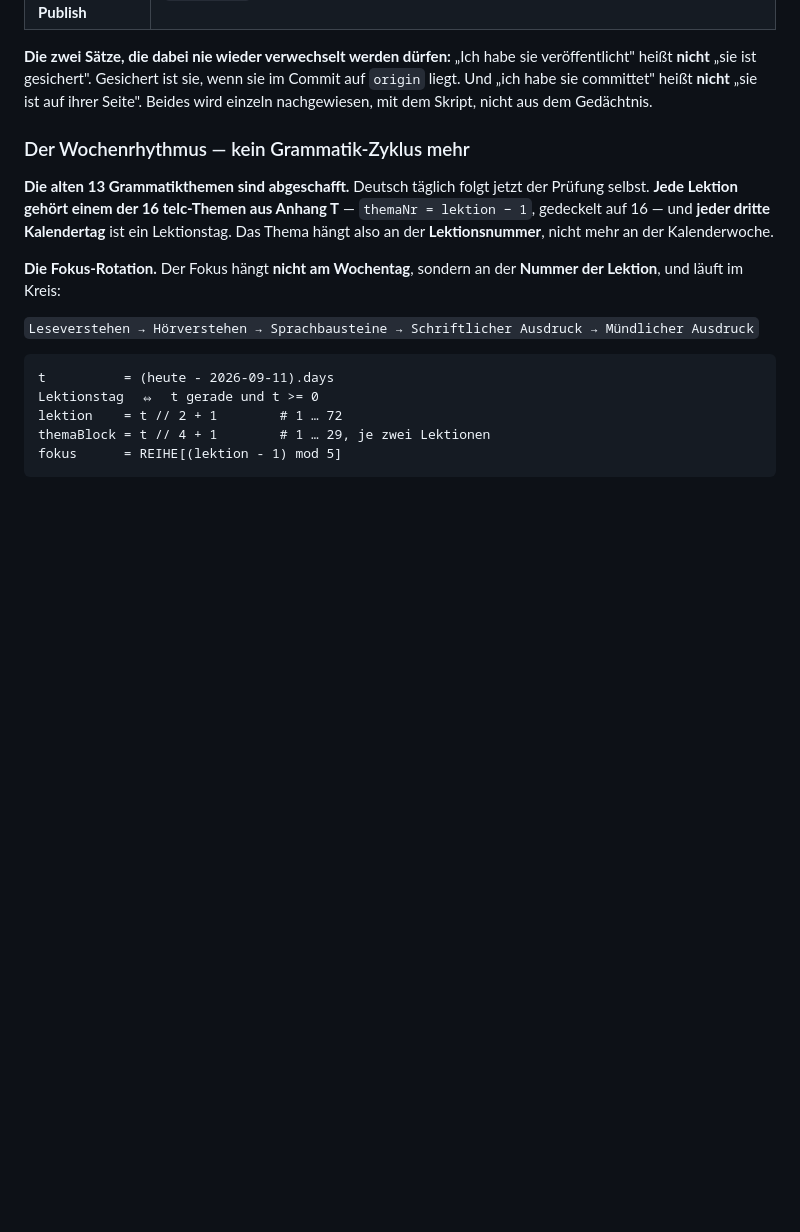
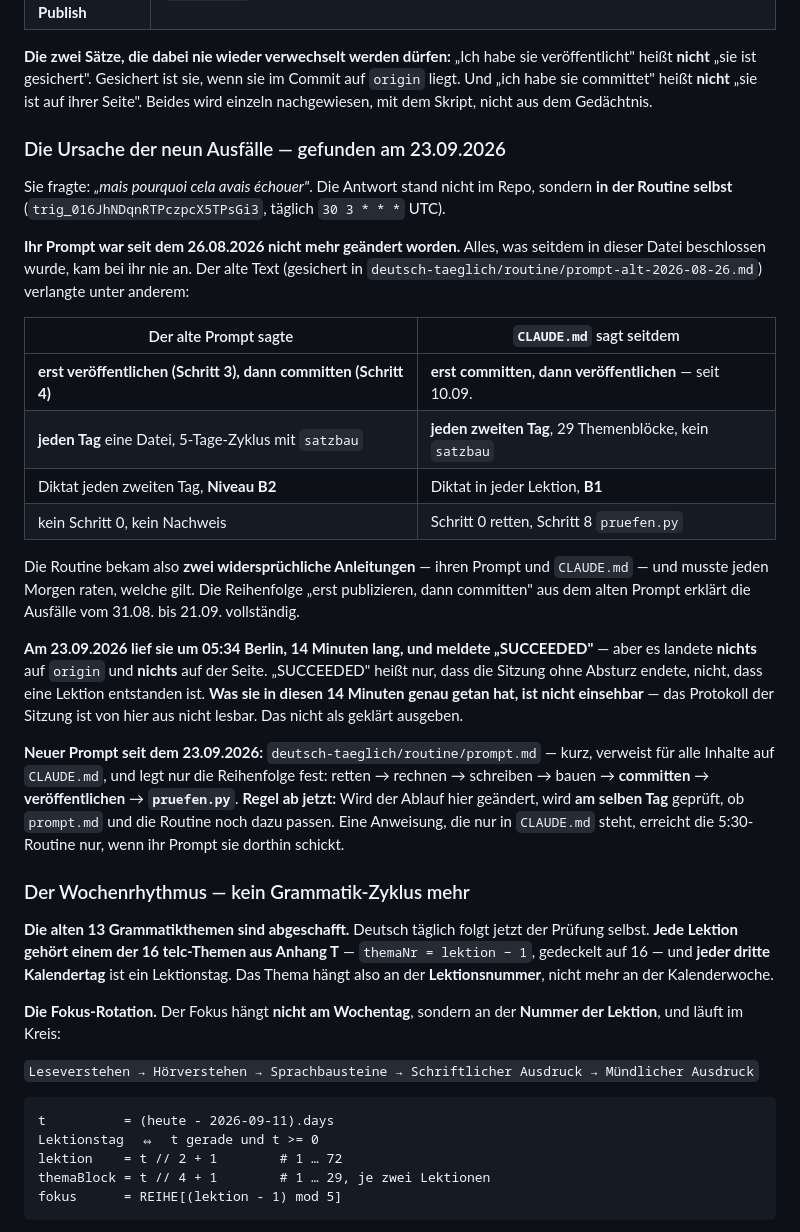
Before and after one commit to Williamszika/Etude-et-revision-exercice-et-Examen, a Markdown page: CLAUDE.md, the part around the change. Rendered like a GitHub page; blank space fills up the shorter version.

```diff
--- a/CLAUDE.md
+++ b/CLAUDE.md
@@ -552,6 +552,39 @@ der Historie von Commit `5bf7deb`.
 veröffentlicht" heißt **nicht** „sie ist gesichert". Gesichert ist sie, wenn sie im Commit auf
 `origin` liegt. Und „ich habe sie committet" heißt **nicht** „sie ist auf ihrer Seite". Beides
 wird einzeln nachgewiesen, mit dem Skript, nicht aus dem Gedächtnis.
+
+### Die Ursache der neun Ausfälle — gefunden am 23.09.2026
+
+Sie fragte: *„mais pourquoi cela avais échouer"*. Die Antwort stand nicht im Repo, sondern **in
+der Routine selbst** (`trig_016JhNDqnRTPczpcX5TPsGi3`, täglich `30 3 * * *` UTC).
+
+**Ihr Prompt war seit dem 26.08.2026 nicht mehr geändert worden.** Alles, was seitdem in dieser
+Datei beschlossen wurde, kam bei ihr nie an. Der alte Text (gesichert in
+`deutsch-taeglich/routine/prompt-alt-2026-08-26.md`) verlangte unter anderem:
+
+| Der alte Prompt sagte | `CLAUDE.md` sagt seitdem |
+|---|---|
+| **erst veröffentlichen (Schritt 3), dann committen (Schritt 4)** | **erst committen, dann veröffentlichen** — seit 10.09. |
+| **jeden Tag** eine Datei, 5-Tage-Zyklus mit `satzbau` | **jeden zweiten Tag**, 29 Themenblöcke, kein `satzbau` |
+| Diktat jeden zweiten Tag, **Niveau B2** | Diktat in jeder Lektion, **B1** |
+| kein Schritt 0, kein Nachweis | Schritt 0 retten, Schritt 8 `pruefen.py` |
+
+Die Routine bekam also **zwei widersprüchliche Anleitungen** — ihren Prompt und `CLAUDE.md` —
+und musste jeden Morgen raten, welche gilt. Die Reihenfolge „erst publizieren, dann committen"
+aus dem alten Prompt erklärt die Ausfälle vom 31.08. bis 21.09. vollständig.
+
+**Am 23.09.2026 lief sie um 05:34 Berlin, 14 Minuten lang, und meldete „SUCCEEDED"** — aber es
+landete **nichts** auf `origin` und **nichts** auf der Seite. „SUCCEEDED" heißt nur, dass die
+Sitzung ohne Absturz endete, nicht, dass eine Lektion entstanden ist. **Was sie in diesen 14
+Minuten genau getan hat, ist nicht einsehbar** — das Protokoll der Sitzung ist von hier aus nicht
+lesbar. Das nicht als geklärt ausgeben.
+
+**Neuer Prompt seit dem 23.09.2026:** `deutsch-taeglich/routine/prompt.md` — kurz, verweist für
+alle Inhalte auf `CLAUDE.md`, und legt nur die Reihenfolge fest: retten → rechnen → schreiben →
+bauen → **committen** → **veröffentlichen** → **`pruefen.py`**. **Regel ab jetzt:** Wird der
+Ablauf hier geändert, wird **am selben Tag** geprüft, ob `prompt.md` und die Routine noch dazu
+passen. Eine Anweisung, die nur in `CLAUDE.md` steht, erreicht die 5:30-Routine nur, wenn ihr
+Prompt sie dorthin schickt.
 
 ### Der Wochenrhythmus — kein Grammatik-Zyklus mehr
 
```
Also changed, not shown: deutsch-taeglich/routine/prompt-alt-2026-08-26.md (added, +206 -0 lines), deutsch-taeglich/routine/prompt.md (added, +29 -0 lines).
